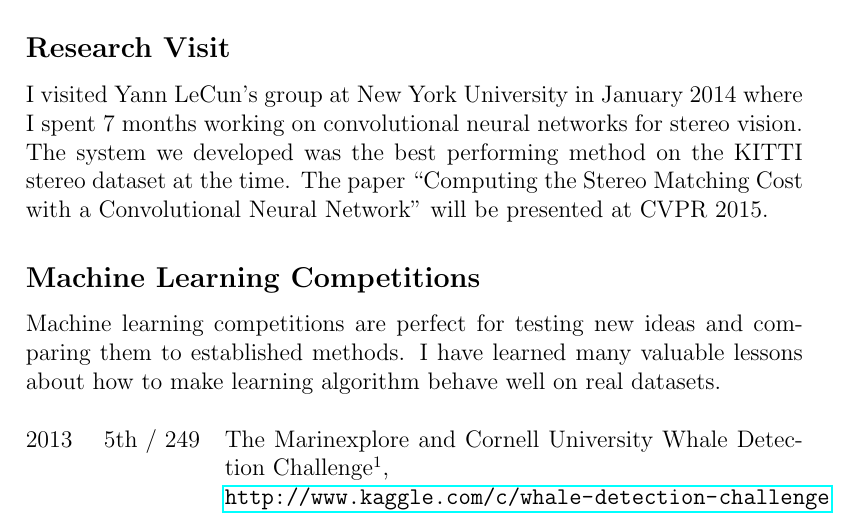
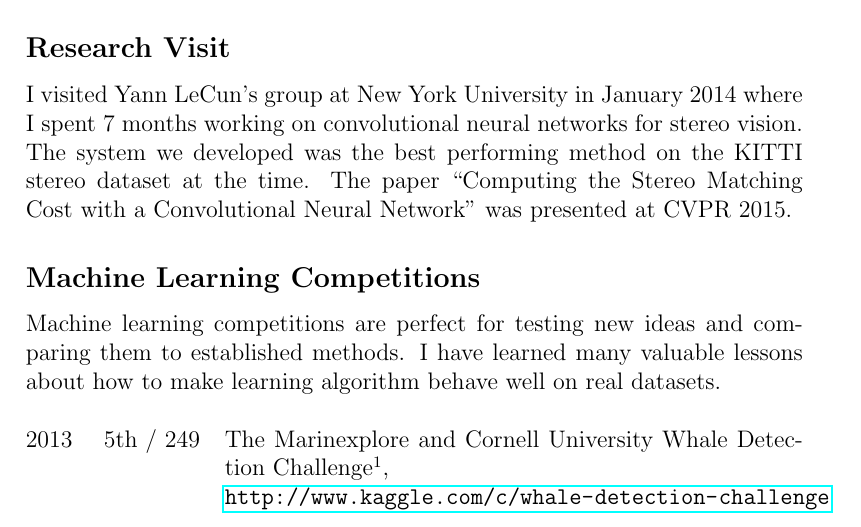
Before and after one commit to jzbontar/cv, a LaTeX CV (cv_en_job2015.tex): part of page 1 of 2, cut so that both start at the same text. Compiled offline with pdfLaTeX.

Commit message:
Will be -> was

```diff
--- a/cv_en_job2015.tex
+++ b/cv_en_job2015.tex
@@ -32,7 +32,7 @@ I visited Yann LeCun's group at New York University in January 2014
 where I spent 7 months working on convolutional neural networks for
 stereo vision. The system we developed was the best performing method on
 the KITTI stereo dataset at the time. The paper ``Computing the Stereo
-Matching Cost with a Convolutional Neural Network" will be presented at
+Matching Cost with a Convolutional Neural Network" was presented at
 CVPR 2015.
 
 \subsection*{Machine Learning Competitions}
```
Also changed, not shown: cv_en.pdf (deleted), cv_en_intern2014.pdf (deleted), cv_sl.pdf (deleted).
